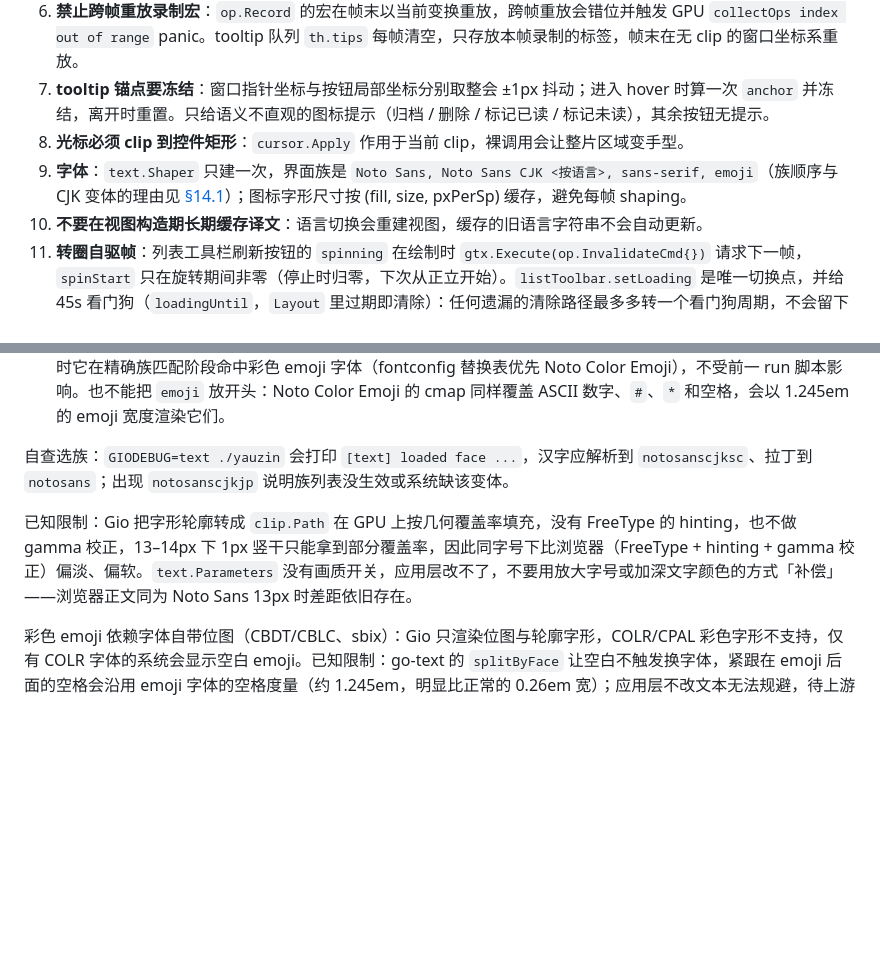
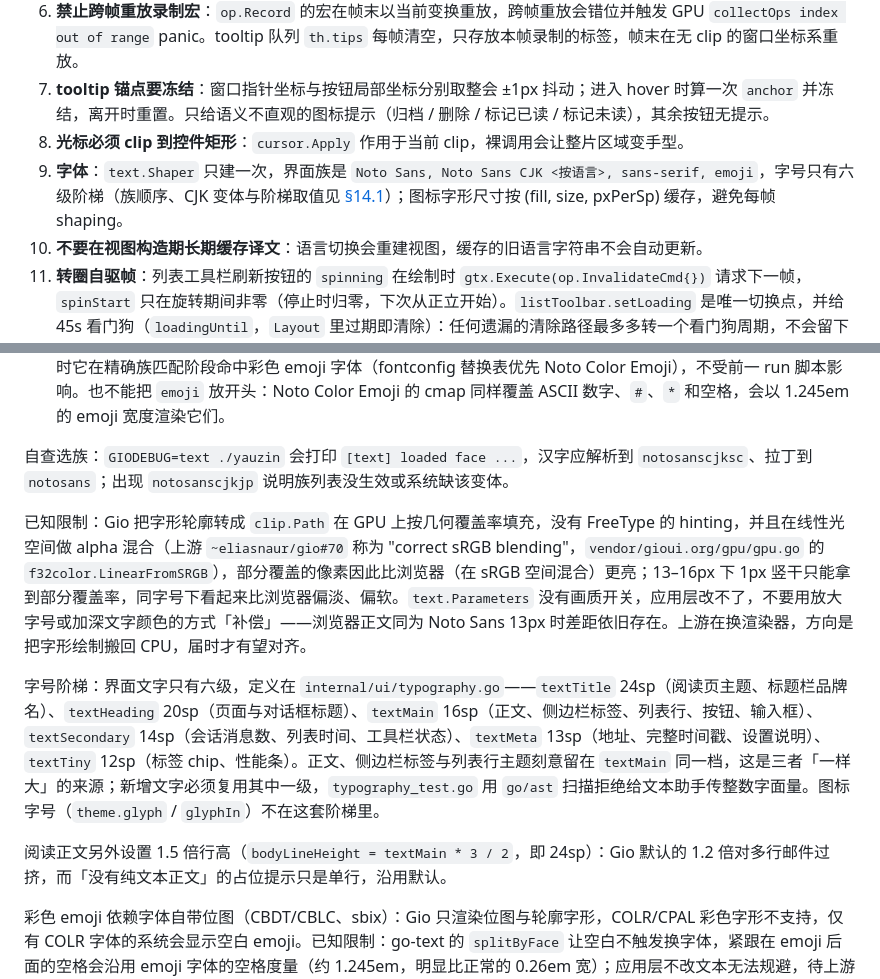
Before and after one commit to zhsj/yauzin, a Markdown page: docs/DESIGN.md, 2 parts joined by grey strips. Rendered like a GitHub page; blank space fills up the shorter version.

Commit message:
docs: record the text size ladder

```diff
--- a/docs/DESIGN.md
+++ b/docs/DESIGN.md
@@ -150,7 +150,7 @@
 6. **禁止跨帧重放录制宏**：`op.Record` 的宏在帧末以当前变换重放，跨帧重放会错位并触发 GPU `collectOps index out of range` panic。tooltip 队列 `th.tips` 每帧清空，只存放本帧录制的标签，帧末在无 clip 的窗口坐标系重放。
 7. **tooltip 锚点要冻结**：窗口指针坐标与按钮局部坐标分别取整会 ±1px 抖动；进入 hover 时算一次 `anchor` 并冻结，离开时重置。只给语义不直观的图标提示（归档 / 删除 / 标记已读 / 标记未读），其余按钮无提示。
 8. **光标必须 clip 到控件矩形**：`cursor.Apply` 作用于当前 clip，裸调用会让整片区域变手型。
-9. **字体**：`text.Shaper` 只建一次，界面族是 `Noto Sans, Noto Sans CJK <按语言>, sans-serif, emoji`（族顺序与 CJK 变体的理由见 [§14.1](#141-文本字体)）；图标字形尺寸按 (fill, size, pxPerSp) 缓存，避免每帧 shaping。
+9. **字体**：`text.Shaper` 只建一次，界面族是 `Noto Sans, Noto Sans CJK <按语言>, sans-serif, emoji`，字号只有六级阶梯（族顺序、CJK 变体与阶梯取值见 [§14.1](#141-文本字体)）；图标字形尺寸按 (fill, size, pxPerSp) 缓存，避免每帧 shaping。
 10. **不要在视图构造期长期缓存译文**：语言切换会重建视图，缓存的旧语言字符串不会自动更新。
 11. **转圈自驱帧**：列表工具栏刷新按钮的 `spinning` 在绘制时 `gtx.Execute(op.InvalidateCmd{})` 请求下一帧，`spinStart` 只在旋转期间非零（停止时归零，下次从正立开始）。`listToolbar.setLoading` 是唯一切换点，并给 45s 看门狗（`loadingUntil`，`Layout` 里过期即清除）：任何遗漏的清除路径最多多转一个看门狗周期，不会留下永久 60fps。转圈期间按钮吞点击，避免连点叠出多次 reload；不要用 `setDisabled` 表达转圈，它会把字形压到 35% 不透明度。
 
@@ -360,7 +360,11 @@ gofmt -l internal/ cmd/
 
 自查选族：`GIODEBUG=text ./yauzin` 会打印 `[text] loaded face ...`，汉字应解析到 `notosanscjksc`、拉丁到 `notosans`；出现 `notosanscjkjp` 说明族列表没生效或系统缺该变体。
 
-已知限制：Gio 把字形轮廓转成 `clip.Path` 在 GPU 上按几何覆盖率填充，没有 FreeType 的 hinting，也不做 gamma 校正，13–14px 下 1px 竖干只能拿到部分覆盖率，因此同字号下比浏览器（FreeType + hinting + gamma 校正）偏淡、偏软。`text.Parameters` 没有画质开关，应用层改不了，不要用放大字号或加深文字颜色的方式「补偿」——浏览器正文同为 Noto Sans 13px 时差距依旧存在。
+已知限制：Gio 把字形轮廓转成 `clip.Path` 在 GPU 上按几何覆盖率填充，没有 FreeType 的 hinting，并且在线性光空间做 alpha 混合（上游 `~eliasnaur/gio#70` 称为 "correct sRGB blending"，`vendor/gioui.org/gpu/gpu.go` 的 `f32color.LinearFromSRGB`），部分覆盖的像素因此比浏览器（在 sRGB 空间混合）更亮；13–16px 下 1px 竖干只能拿到部分覆盖率，同字号下看起来比浏览器偏淡、偏软。`text.Parameters` 没有画质开关，应用层改不了，不要用放大字号或加深文字颜色的方式「补偿」——浏览器正文同为 Noto Sans 13px 时差距依旧存在。上游在换渲染器，方向是把字形绘制搬回 CPU，届时才有望对齐。
+
+字号阶梯：界面文字只有六级，定义在 `internal/ui/typography.go`——`textTitle` 24sp（阅读页主题、标题栏品牌名）、`textHeading` 20sp（页面与对话框标题）、`textMain` 16sp（正文、侧边栏标签、列表行、按钮、输入框）、`textSecondary` 14sp（会话消息数、列表时间、工具栏状态）、`textMeta` 13sp（地址、完整时间戳、设置说明）、`textTiny` 12sp（标签 chip、性能条）。正文、侧边栏标签与列表行主题刻意留在 `textMain` 同一档，这是三者「一样大」的来源；新增文字必须复用其中一级，`typography_test.go` 用 `go/ast` 扫描拒绝给文本助手传整数字面量。图标字号（`theme.glyph` / `glyphIn`）不在这套阶梯里。
+
+阅读正文另外设置 1.5 倍行高（`bodyLineHeight = textMain * 3 / 2`，即 24sp）：Gio 默认的 1.2 倍对多行邮件过挤，而「没有纯文本正文」的占位提示只是单行，沿用默认。
 
 彩色 emoji 依赖字体自带位图（CBDT/CBLC、sbix）：Gio 只渲染位图与轮廓字形，COLR/CPAL 彩色字形不支持，仅有 COLR 字体的系统会显示空白 emoji。已知限制：go-text 的 `splitByFace` 让空白不触发换字体，紧跟在 emoji 后面的空格会沿用 emoji 字体的空格度量（约 1.245em，明显比正常的 0.26em 宽）；应用层不改文本无法规避，待上游修正。
 
```
